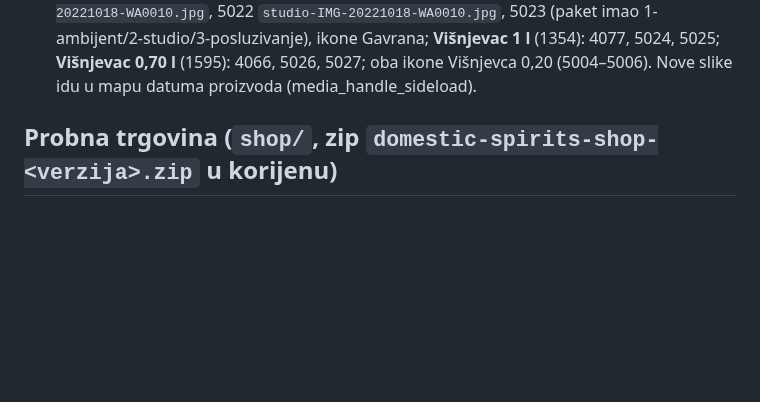
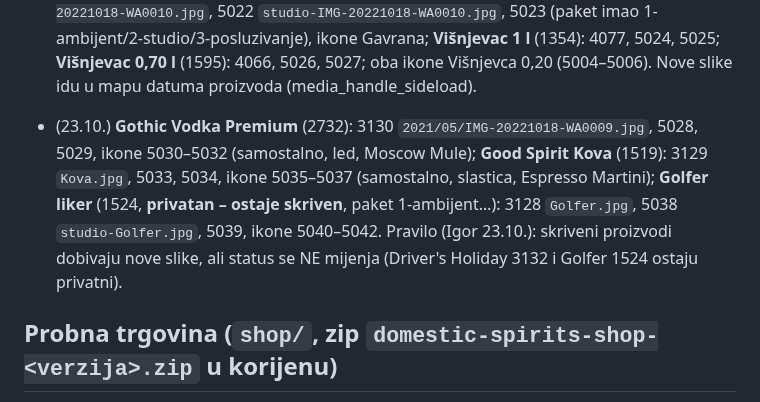
Before and after one commit to igkutil-blip/wordpress, a Markdown page: CLAUDE.md, the part around the change. GitHub-like rendering; blank space fills up the shorter version.

```diff
--- a/CLAUDE.md
+++ b/CLAUDE.md
@@ -73,6 +73,11 @@ Korisnik je Igor. Odgovaraj **na hrvatskom**.
   5018, ikone 5019 aperitiv, 5020 tonik, 5021 gin fizz; **Driver's Holiday Gin** (3132, privatan): 3134 `2022/10/IMG-20221018-WA0010.jpg`, 5022
   `studio-IMG-20221018-WA0010.jpg`, 5023 (paket imao 1-ambijent/2-studio/3-posluzivanje), ikone Gavrana; **Višnjevac 1 l** (1354): 4077, 5024, 5025;
   **Višnjevac 0,70 l** (1595): 4066, 5026, 5027; oba ikone Višnjevca 0,20 (5004–5006). Nove slike idu u mapu datuma proizvoda (media_handle_sideload).
+
+- (23.10.) **Gothic Vodka Premium** (2732): 3130 `2021/05/IMG-20221018-WA0009.jpg`, 5028, 5029, ikone 5030–5032 (samostalno, led, Moscow Mule);
+  **Good Spirit Kova** (1519): 3129 `Kova.jpg`, 5033, 5034, ikone 5035–5037 (samostalno, slastica, Espresso Martini); **Golfer liker** (1524,
+  **privatan – ostaje skriven**, paket 1-ambijent…): 3128 `Golfer.jpg`, 5038 `studio-Golfer.jpg`, 5039, ikone 5040–5042.
+  Pravilo (Igor 23.10.): skriveni proizvodi dobivaju nove slike, ali status se NE mijenja (Driver's Holiday 3132 i Golfer 1524 ostaju privatni).
 
 ## Probna trgovina (`shop/`, zip `domestic-spirits-shop-<verzija>.zip` u korijenu)
 
```
Also changed, not shown: izdanja/ZA-PROVJERU.md (+7 -0 lines).
